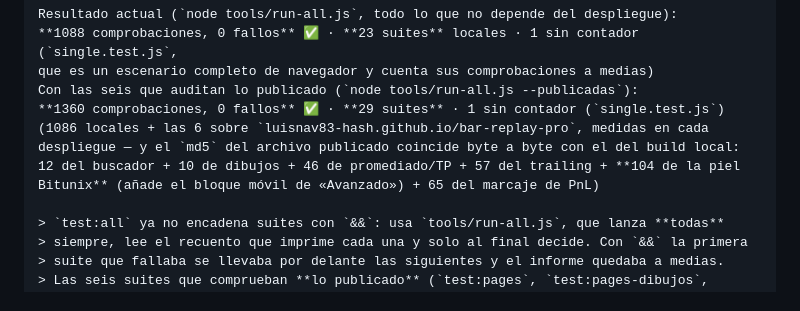
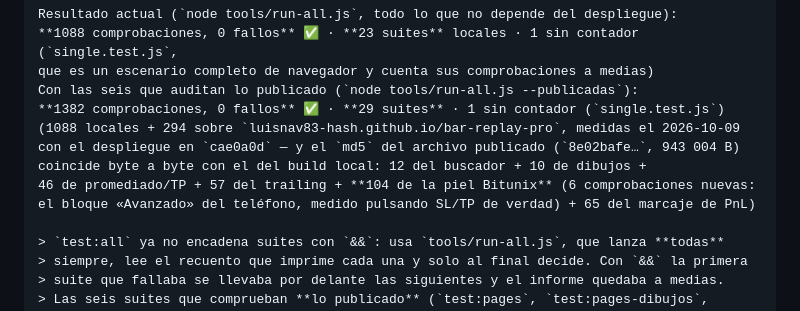
Before and after one commit to luisnav83-hash/bar-replay-pro, a Markdown page: README.md, the part around the change. Rendered like a GitHub page.

Commit message:
README: contadores medidos del paso del formulario (1088 locales / 1382 publicadas) y las dos capturas nuevas del móvil (44 y 45)

```diff
--- a/README.md
+++ b/README.md
@@ -573,11 +573,12 @@ Resultado actual (`node tools/run-all.js`, todo lo que no depende del despliegue
 **1088 comprobaciones, 0 fallos** ✅ · **23 suites** locales · 1 sin contador (`single.test.js`,
 que es un escenario completo de navegador y cuenta sus comprobaciones a medias)
 Con las seis que auditan lo publicado (`node tools/run-all.js --publicadas`):
-**1360 comprobaciones, 0 fallos** ✅ · **29 suites** · 1 sin contador (`single.test.js`)
-(1086 locales + las 6 sobre `luisnav83-hash.github.io/bar-replay-pro`, medidas en cada
-despliegue — y el `md5` del archivo publicado coincide byte a byte con el del build local:
-12 del buscador + 10 de dibujos + 46 de promediado/TP + 57 del trailing + **104 de la piel
-Bitunix** (añade el bloque móvil de «Avanzado») + 65 del marcaje de PnL)
+**1382 comprobaciones, 0 fallos** ✅ · **29 suites** · 1 sin contador (`single.test.js`)
+(1088 locales + 294 sobre `luisnav83-hash.github.io/bar-replay-pro`, medidas el 2026-10-09
+con el despliegue en `cae0a0d` — y el `md5` del archivo publicado (`8e02bafe…`, 943 004 B)
+coincide byte a byte con el del build local: 12 del buscador + 10 de dibujos +
+46 de promediado/TP + 57 del trailing + **104 de la piel Bitunix** (6 comprobaciones nuevas:
+el bloque «Avanzado» del teléfono, medido pulsando SL/TP de verdad) + 65 del marcaje de PnL)
 
 > `test:all` ya no encadena suites con `&&`: usa `tools/run-all.js`, que lanza **todas**
 > siempre, lee el recuento que imprime cada una y solo al final decide. Con `&&` la primera
```
